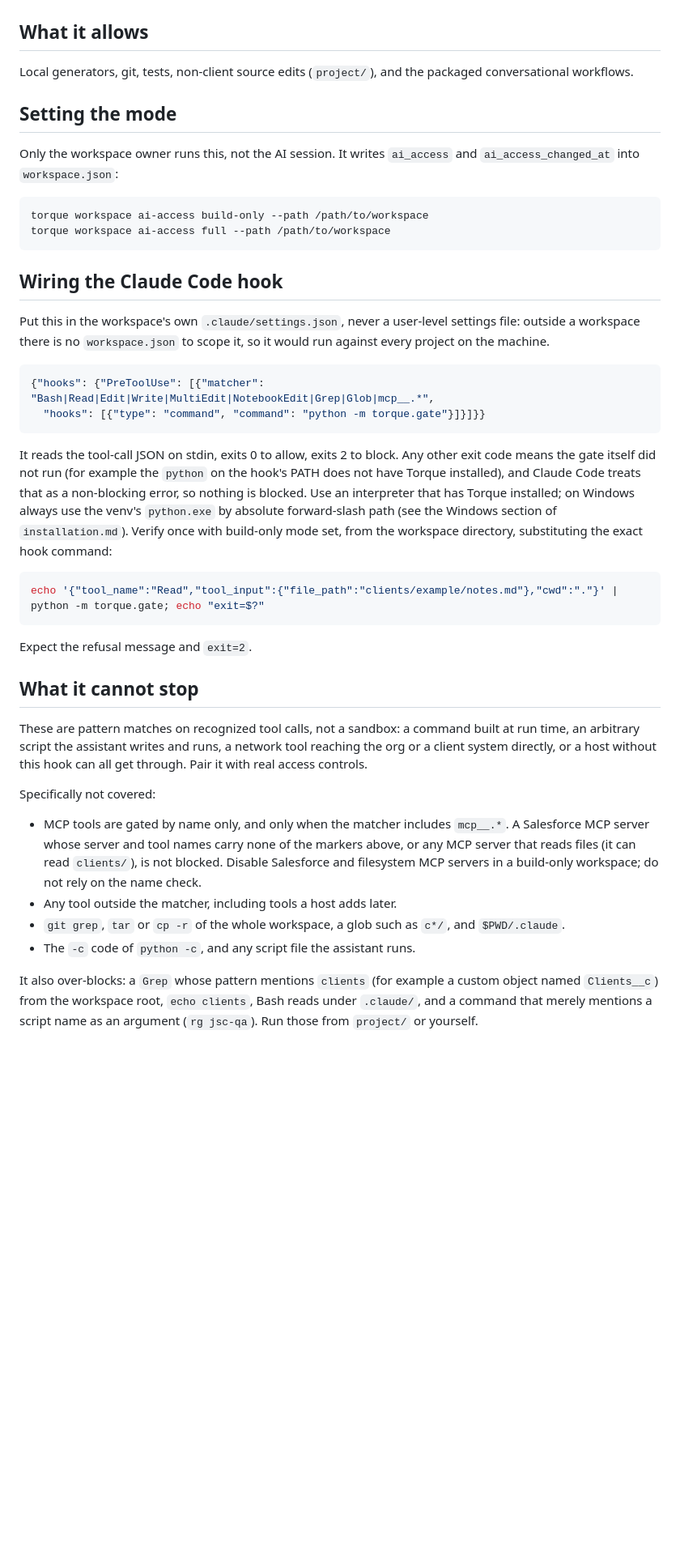
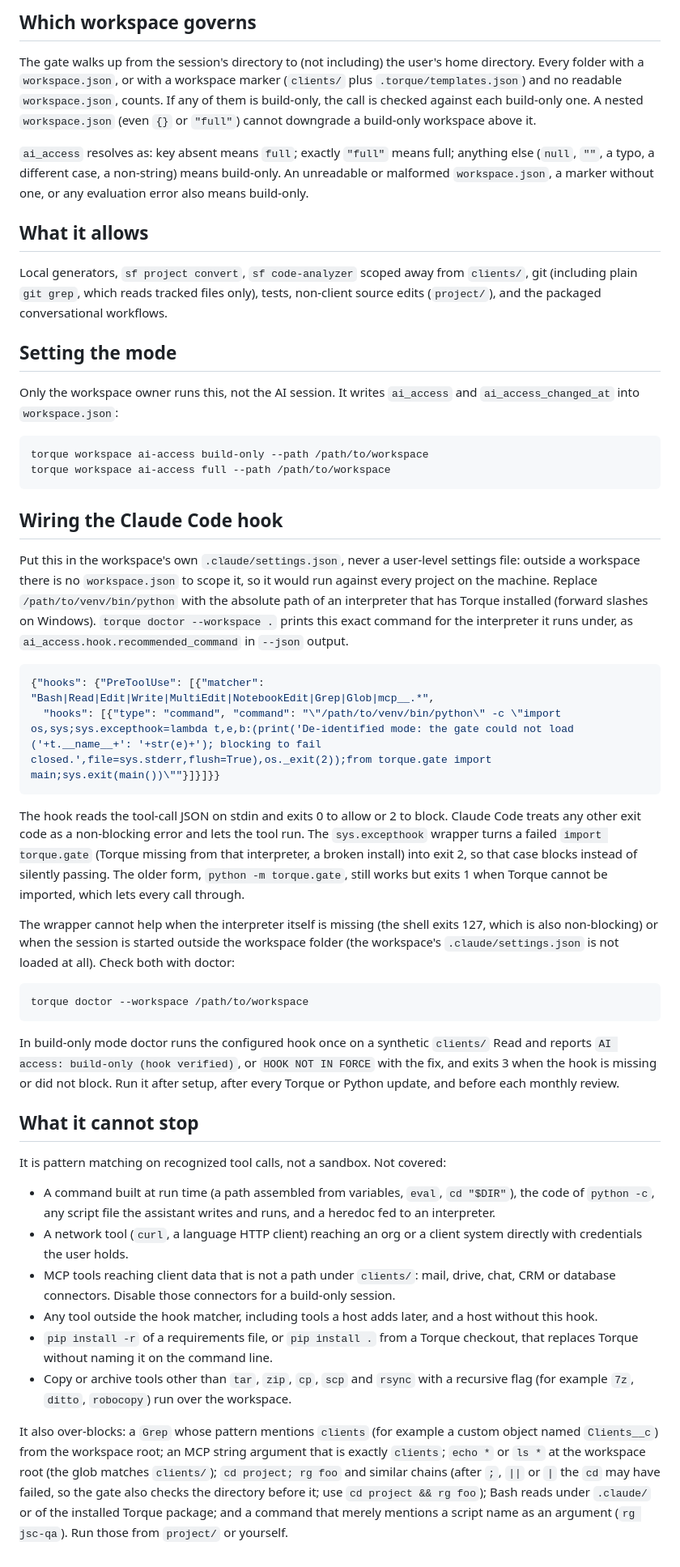
Before and after one commit to omoji-personal/torque, a Markdown page: docs/ai-access.md, the part around one of its changes. Shown at 81% size. Drawn GitHub-style; blank space fills up the shorter version.

````diff
--- a/docs/ai-access.md
+++ b/docs/ai-access.md
@@ -35,8 +71,20 @@ not a sandbox, with two values:
+## Which workspace governs
+
+The gate walks up from the session's directory to (not including) the user's home directory. Every
+folder with a `workspace.json`, or with a workspace marker (`clients/` plus `.torque/templates.json`)
+and no readable `workspace.json`, counts. If any of them is build-only, the call is checked against
+each build-only one. A nested `workspace.json` (even `{}` or `"full"`) cannot downgrade a build-only
+workspace above it.
+
+`ai_access` resolves as: key absent means `full`; exactly `"full"` means full; anything else
+(`null`, `""`, a typo, a different case, a non-string) means build-only. An unreadable or malformed
+`workspace.json`, a marker without one, or any evaluation error also means build-only.
 
 ## What it allows
 
-Local generators, git, tests, non-client source edits (`project/`), and the packaged
-conversational workflows.
+Local generators, `sf project convert`, `sf code-analyzer` scoped away from `clients/`, git
+(including plain `git grep`, which reads tracked files only), tests, non-client source edits
+(`project/`), and the packaged conversational workflows.
 
 ## Setting the mode
 
@@ -51,43 +99,56 @@ torque workspace ai-access full --path /path/to/workspace
 ## Wiring the Claude Code hook
 
 Put this in the workspace's own `.claude/settings.json`, never a user-level settings file: outside a
-workspace there is no `workspace.json` to scope it, so it would run against every project on the machine.
+workspace there is no `workspace.json` to scope it, so it would run against every project on the
+machine. Replace `/path/to/venv/bin/python` with the absolute path of an interpreter that has Torque
+installed (forward slashes on Windows). `torque doctor --workspace .` prints this exact command for
+the interpreter it runs under, as `ai_access.hook.recommended_command` in `--json` output.
 
 ```json
 {"hooks": {"PreToolUse": [{"matcher": "Bash|Read|Edit|Write|MultiEdit|NotebookEdit|Grep|Glob|mcp__.*",
-  "hooks": [{"type": "command", "command": "python -m torque.gate"}]}]}}
+  "hooks": [{"type": "command", "command": "\"/path/to/venv/bin/python\" -c \"import os,sys;sys.excepthook=lambda t,e,b:(print('De-identified mode: the gate could not load ('+t.__name__+': '+str(e)+'); blocking to fail closed.',file=sys.stderr,flush=True),os._exit(2));from torque.gate import main;sys.exit(main())\""}]}]}}
 ```
 
-It reads the tool-call JSON on stdin, exits 0 to allow, exits 2 to block. Any other exit code means
-the gate itself did not run (for example the `python` on the hook's PATH does not have Torque
-installed), and Claude Code treats that as a non-blocking error, so nothing is blocked. Use an
-interpreter that has Torque installed; on Windows always use the venv's `python.exe` by absolute
-forward-slash path (see the Windows section of `installation.md`). Verify once with build-only mode
-set, from the workspace directory, substituting the exact hook command:
+The hook reads the tool-call JSON on stdin and exits 0 to allow or 2 to block. Claude Code treats
+any other exit code as a non-blocking error and lets the tool run. The `sys.excepthook` wrapper
+turns a failed `import torque.gate` (Torque missing from that interpreter, a broken install) into
+exit 2, so that case blocks instead of silently passing. The older form, `python -m torque.gate`,
+still works but exits 1 when Torque cannot be imported, which lets every call through.
+
+The wrapper cannot help when the interpreter itself is missing (the shell exits 127, which is also
+non-blocking) or when the session is started outside the workspace folder (the workspace's
+`.claude/settings.json` is not loaded at all). Check both with doctor:
 
 ```sh
-echo '{"tool_name":"Read","tool_input":{"file_path":"clients/example/notes.md"},"cwd":"."}' | python -m torque.gate; echo "exit=$?"
+torque doctor --workspace /path/to/workspace
 ```
 
-Expect the refusal message and `exit=2`.
+In build-only mode doctor runs the configured hook once on a synthetic `clients/` Read and reports
+`AI access: build-only (hook verified)`, or `HOOK NOT IN FORCE` with the fix, and exits 3 when the
+hook is missing or did not block. Run it after setup, after every Torque or Python update, and
+before each monthly review.
 
 ## What it cannot stop
 
-These are pattern matches on recognized tool calls, not a sandbox: a command built at run time, an
-arbitrary script the assistant writes and runs, a network tool reaching the org or a client system
-directly, or a host without this hook can all get through. Pair it with real access controls.
+It is pattern matching on recognized tool calls, not a sandbox. Not covered:
 
-Specifically not covered:
-
-- MCP tools are gated by name only, and only when the matcher includes `mcp__.*`. A Salesforce MCP
-  server whose server and tool names carry none of the markers above, or any MCP server that reads
-  files (it can read `clients/`), is not blocked. Disable Salesforce and filesystem MCP servers in
-  a build-only workspace; do not rely on the name check.
-- Any tool outside the matcher, including tools a host adds later.
-- `git grep`, `tar` or `cp -r` of the whole workspace, a glob such as `c*/`, and `$PWD/.claude`.
-- The `-c` code of `python -c`, and any script file the assistant runs.
+- A command built at run time (a path assembled from variables, `eval`, `cd "$DIR"`), the code of
+  `python -c`, any script file the assistant writes and runs, and a heredoc fed to an interpreter.
+- A network tool (`curl`, a language HTTP client) reaching an org or a client system directly
+  with credentials the user holds.
+- MCP tools reaching client data that is not a path under `clients/`: mail, drive, chat, CRM or
+  database connectors. Disable those connectors for a build-only session.
+- Any tool outside the hook matcher, including tools a host adds later, and a host without this
+  hook.
+- `pip install -r` of a requirements file, or `pip install .` from a Torque checkout, that
+  replaces Torque without naming it on the command line.
+- Copy or archive tools other than `tar`, `zip`, `cp`, `scp` and `rsync` with a recursive flag
+  (for example `7z`, `ditto`, `robocopy`) run over the workspace.
 
 It also over-blocks: a `Grep` whose pattern mentions `clients` (for example a custom object named
-`Clients__c`) from the workspace root, `echo clients`, Bash reads under `.claude/`, and a command
-that merely mentions a script name as an argument (`rg jsc-qa`). Run those from `project/` or
-yourself.
+`Clients__c`) from the workspace root; an MCP string argument that is exactly `clients`; `echo *`
+or `ls *` at the workspace root (the glob matches `clients/`); `cd project; rg foo` and
+similar chains (after `;`, `||` or `|` the `cd` may have failed, so the gate also checks the
+directory before it; use `cd project && rg foo`); Bash
+reads under `.claude/` or of the installed Torque package; and a command that merely mentions a
+script name as an argument (`rg jsc-qa`). Run those from `project/` or yourself.
````
Also changed, not shown: other parts of docs/ai-access.md (+56 -20 lines), docs/installation.md (+9 -7 lines).
